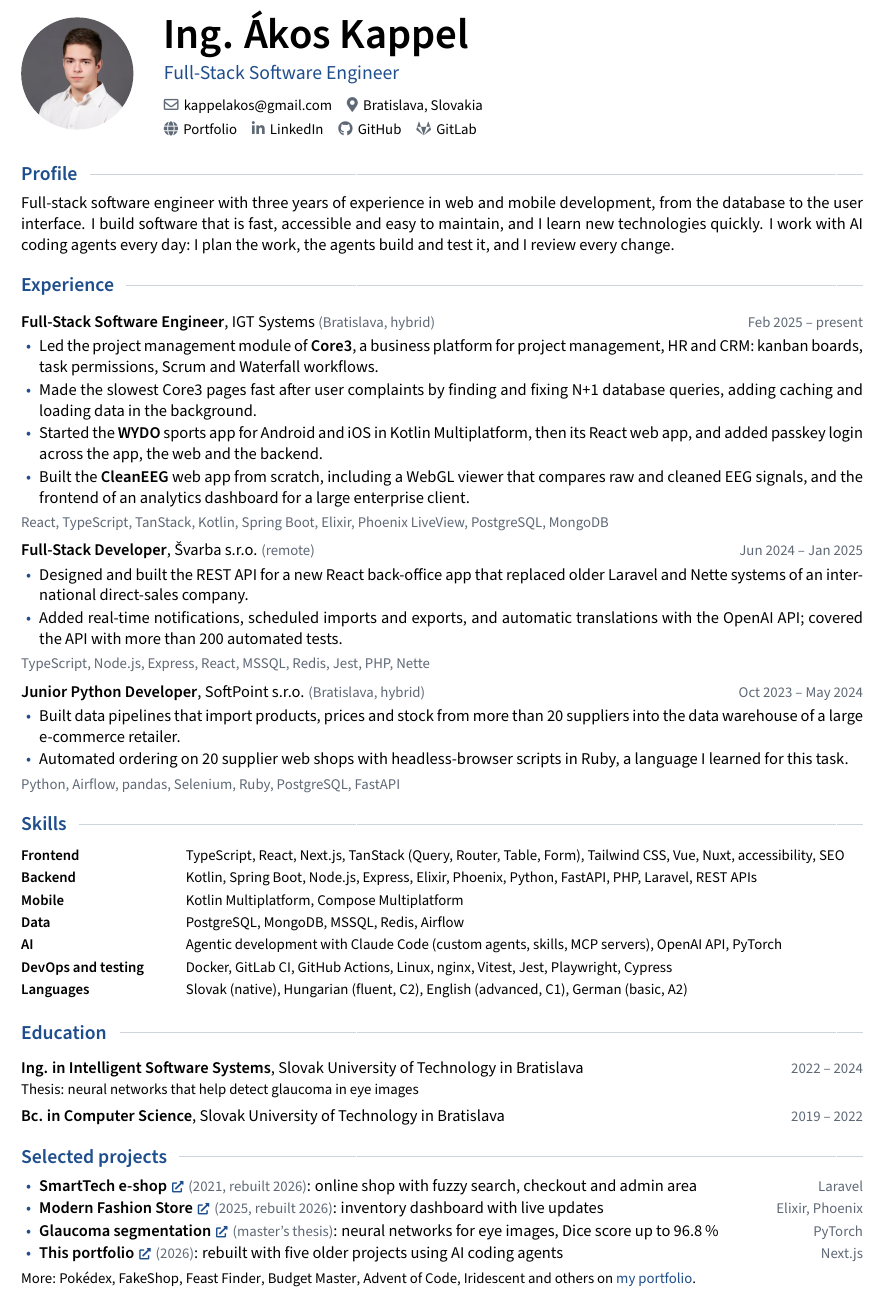
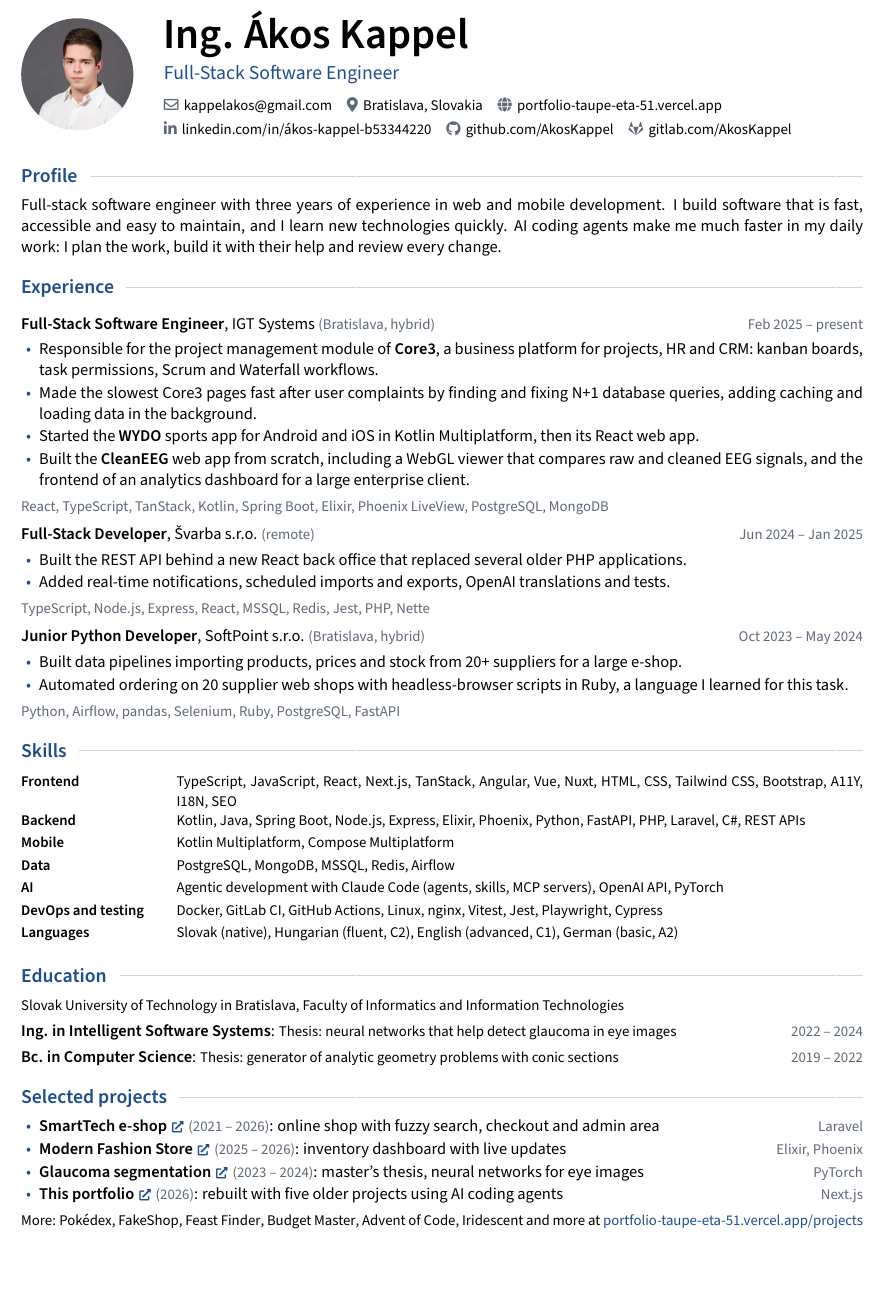
Before and after one commit to AkosKappel/portfolio, a LaTeX document (latex/main-english.tex): part of the page, cut so that both start at the same text, the shorter picture padded with empty space. Compiled offline with pdfLaTeX.

Commit message:
Refine the CV after review
Printable link texts, faculty and both theses, year ranges for projects,
broader skills list with A11Y and I18N, and plainer wording.

```diff
--- a/latex/main-english.tex
+++ b/latex/main-english.tex
@@ -6,29 +6,27 @@
 
 \cvheader{profile.jpg}{Ing. Ákos Kappel}{Full-Stack Software Engineer}{%
   \contact{\faEnvelope[regular]}{mailto:kappelakos@gmail.com}{kappelakos@gmail.com}\quad
-  \contact{\faMapMarker*}{https://www.google.com/maps/place/Bratislava}{Bratislava, Slovakia}\\[2pt]
-  \contact{\faGlobe}{https://portfolio-taupe-eta-51.vercel.app/}{Portfolio}\quad
-  \contact{\faLinkedinIn}{https://www.linkedin.com/in/\%C3\%A1kos-kappel-b53344220/}{LinkedIn}\quad
-  \contact{\faGithub}{https://github.com/AkosKappel}{GitHub}\quad
-  \contact{\faGitlab}{https://gitlab.com/AkosKappel}{GitLab}%
+  \contact{\faMapMarker*}{https://www.google.com/maps/place/Bratislava}{Bratislava, Slovakia}\quad
+  \contact{\faGlobe}{https://portfolio-taupe-eta-51.vercel.app/}{portfolio-taupe-eta-51.vercel.app}\\[2pt]
+  \contact{\faLinkedinIn}{https://www.linkedin.com/in/\%C3\%A1kos-kappel-b53344220/}{linkedin.com/in/ákos-kappel-b53344220}\quad
+  \contact{\faGithub}{https://github.com/AkosKappel}{github.com/AkosKappel}\quad
+  \contact{\faGitlab}{https://gitlab.com/AkosKappel}{gitlab.com/AkosKappel}%
 }
 
 \section{Profile}
-Full-stack software engineer with three years of experience in web and mobile development, from the
-database to the user interface. I build software that is fast, accessible and easy to maintain, and
-I learn new technologies quickly. I work with AI coding agents every day: I plan the work, the agents
-build and test it, and I review every change.
+Full-stack software engineer with three years of experience in web and mobile development. I build
+software that is fast, accessible and easy to maintain, and I learn new technologies quickly. AI coding
+agents make me much faster in my daily work: I plan the work, build it with their help and review every change.
 
 \section{Experience}
 
 \job{Full-Stack Software Engineer}{IGT Systems}{Bratislava, hybrid}{Feb 2025 -- present}
 \begin{itemize}
-  \item Led the project management module of \textbf{Core3}, a business platform for project
-        management, HR and CRM: kanban boards, task permissions, Scrum and Waterfall workflows.
+  \item Responsible for the project management module of \textbf{Core3}, a business platform for
+        projects, HR and CRM: kanban boards, task permissions, Scrum and Waterfall workflows.
   \item Made the slowest Core3 pages fast after user complaints by finding and fixing N+1 database
         queries, adding caching and loading data in the background.
-  \item Started the \textbf{WYDO} sports app for Android and iOS in Kotlin Multiplatform, then its
-        React web app, and added passkey login across the app, the web and the backend.
+  \item Started the \textbf{WYDO} sports app for Android and iOS in Kotlin Multiplatform, then its React web app.
   \item Built the \textbf{CleanEEG} web app from scratch, including a WebGL viewer that compares raw
         and cleaned EEG signals, and the frontend of an analytics dashboard for a large enterprise client.
 \end{itemize}
@@ -36,17 +34,14 @@ build and test it, and I review every change.
 
 \job{Full-Stack Developer}{Švarba s.r.o.}{remote}{Jun 2024 -- Jan 2025}
 \begin{itemize}
-  \item Designed and built the REST API for a new React back-office app that replaced older
-        Laravel and Nette systems of an international direct-sales company.
-  \item Added real-time notifications, scheduled imports and exports, and automatic translations
-        with the OpenAI API; covered the API with more than 200 automated tests.
+  \item Built the REST API behind a new React back office that replaced several older PHP applications.
+  \item Added real-time notifications, scheduled imports and exports, OpenAI translations and tests.
 \end{itemize}
 \tech{TypeScript, Node.js, Express, React, MSSQL, Redis, Jest, PHP, Nette}
 
 \job{Junior Python Developer}{SoftPoint s.r.o.}{Bratislava, hybrid}{Oct 2023 -- May 2024}
 \begin{itemize}
-  \item Built data pipelines that import products, prices and stock from more than 20 suppliers
-        into the data warehouse of a large e-commerce retailer.
+  \item Built data pipelines importing products, prices and stock from 20+ suppliers for a large e-shop.
   \item Automated ordering on 20 supplier web shops with headless-browser scripts in Ruby, a language
         I learned for this task.
 \end{itemize}
@@ -54,25 +49,25 @@ build and test it, and I review every change.
 
 \section{Skills}
 \begin{skills}
-  \skillrow{Frontend}{TypeScript, React, Next.js, TanStack (Query, Router, Table, Form), Tailwind CSS, Vue, Nuxt, accessibility, SEO}
-  \skillrow{Backend}{Kotlin, Spring Boot, Node.js, Express, Elixir, Phoenix, Python, FastAPI, PHP, Laravel, REST APIs}
+  \skillrow{Frontend}{TypeScript, JavaScript, React, Next.js, TanStack, Angular, Vue, Nuxt, HTML, CSS, Tailwind CSS, Bootstrap, A11Y, I18N, SEO}
+  \skillrow{Backend}{Kotlin, Java, Spring Boot, Node.js, Express, Elixir, Phoenix, Python, FastAPI, PHP, Laravel, C\#, REST APIs}
   \skillrow{Mobile}{Kotlin Multiplatform, Compose Multiplatform}
   \skillrow{Data}{PostgreSQL, MongoDB, MSSQL, Redis, Airflow}
-  \skillrow{AI}{Agentic development with Claude Code (custom agents, skills, MCP servers), OpenAI API, PyTorch}
+  \skillrow{AI}{Agentic development with Claude Code (agents, skills, MCP servers), OpenAI API, PyTorch}
   \skillrow{DevOps and testing}{Docker, GitLab CI, GitHub Actions, Linux, nginx, Vitest, Jest, Playwright, Cypress}
   \skillrow{Languages}{Slovak (native), Hungarian (fluent, C2), English (advanced, C1), German (basic, A2)}
 \end{skills}
 
 \section{Education}
-\degree{Ing. in Intelligent Software Systems}{Slovak University of Technology in Bratislava}{2022 -- 2024}{%
-  Thesis: neural networks that help detect glaucoma in eye images}
-\degree{Bc. in Computer Science}{Slovak University of Technology in Bratislava}{2019 -- 2022}{}
+{\small Slovak University of Technology in Bratislava, Faculty of Informatics and Information Technologies}\par
+\degree{Ing. in Intelligent Software Systems}{Thesis: neural networks that help detect glaucoma in eye images}{2022 -- 2024}
+\degree{Bc. in Computer Science}{Thesis: generator of analytic geometry problems with conic sections}{2019 -- 2022}
 
 \section{Selected projects}
 \begin{itemize}
-  \project{SmartTech e-shop}{https://wtech.tailb52c43.ts.net}{2021, rebuilt 2026}{online shop with fuzzy search, checkout and admin area}{Laravel}
-  \project{Modern Fashion Store}{https://tagline.tailb52c43.ts.net}{2025, rebuilt 2026}{inventory dashboard with live updates}{Elixir, Phoenix}
-  \project{Glaucoma segmentation}{https://github.com/AkosKappel/DP-GlaucomaSegmentation}{master's thesis}{neural networks for eye images, Dice score up to 96.8\,\%}{PyTorch}
+  \project{SmartTech e-shop}{https://wtech.tailb52c43.ts.net}{2021 -- 2026}{online shop with fuzzy search, checkout and admin area}{Laravel}
+  \project{Modern Fashion Store}{https://tagline.tailb52c43.ts.net}{2025 -- 2026}{inventory dashboard with live updates}{Elixir, Phoenix}
+  \project{Glaucoma segmentation}{https://github.com/AkosKappel/DP-GlaucomaSegmentation}{2023 -- 2024}{master's thesis, neural networks for eye images}{PyTorch}
   \project{This portfolio}{https://portfolio-taupe-eta-51.vercel.app/}{2026}{rebuilt with five older projects using AI coding agents}{Next.js}
 \end{itemize}
 {\small More:
@@ -82,6 +77,6 @@ build and test it, and I review every change.
 \href{https://github.com/AkosKappel/BudgetMaster}{Budget Master},
 \href{https://github.com/AkosKappel/Advent-of-Code}{Advent of Code},
 \href{https://the-norb.itch.io/iridescent}{Iridescent}
-and others on \href{https://portfolio-taupe-eta-51.vercel.app/projects}{\color{accent}my portfolio}.}
+and more at \href{https://portfolio-taupe-eta-51.vercel.app/projects}{\color{accent}portfolio-taupe-eta-51.vercel.app/projects}}
 
 \end{document}
```
Also changed, not shown: latex/cv-style.tex (+5 -6 lines), latex/main-slovak.tex (+23 -28 lines), 2 other files.
